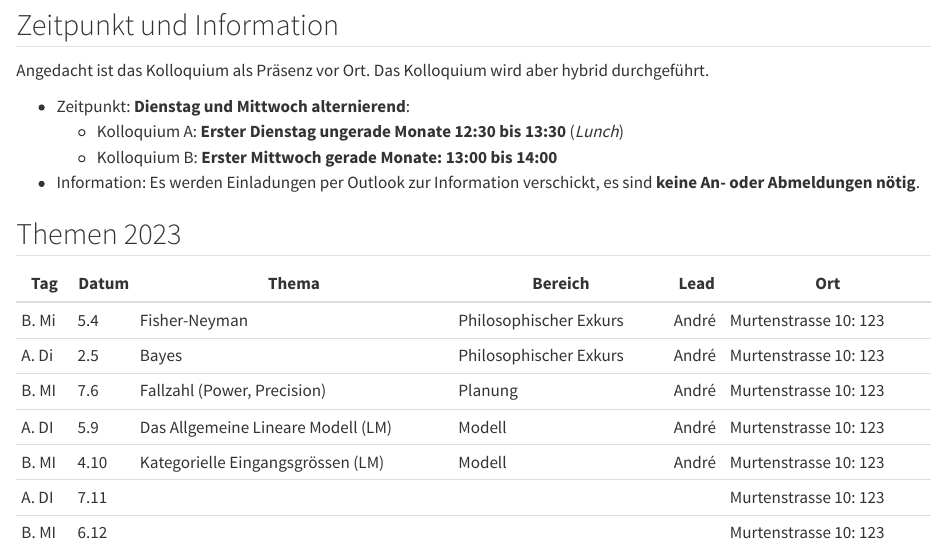
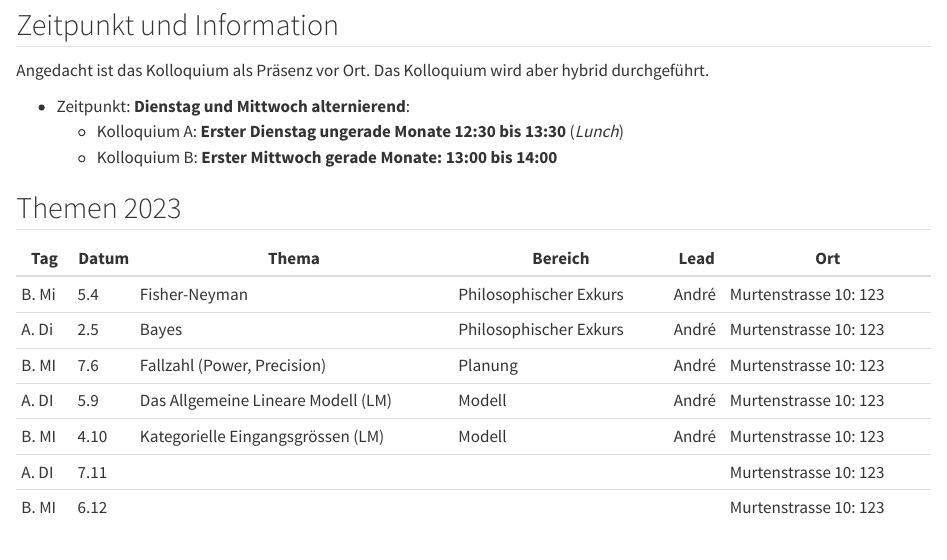
Before and after one commit to mcdr65/StatBFHGes, a Quarto document (Kolloquium.qmd): the page in a window 1100 px wide, from 190 px down. Rendered offline with R 4.5, knitr and Pandoc in place of Quarto, with nearby package versions.

Commit message:
newTermine2

```diff
--- a/Kolloquium.qmd
+++ b/Kolloquium.qmd
@@ -18,7 +18,6 @@ Angedacht ist das Kolloquium als Präsenz vor Ort. Das Kolloquium wird aber hybr
    * Kolloquium B: **Erster Mittwoch gerade Monate: 13:00 bis 14:00**
 
 
-* Information: Es werden Einladungen per Outlook zur Information verschickt, es sind **keine An- oder Abmeldungen nötig**.
 
 
 ## Themen 2023
```
Also changed, not shown: docs/search.json, 1 other file.
